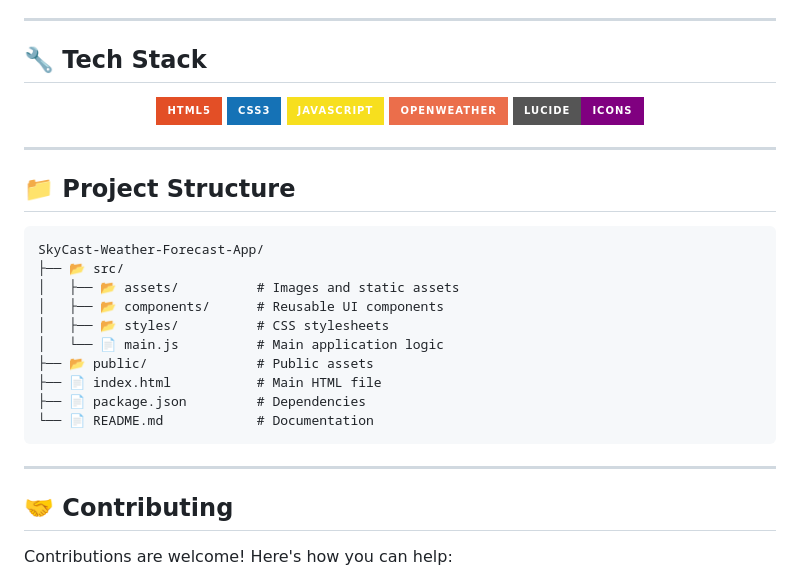
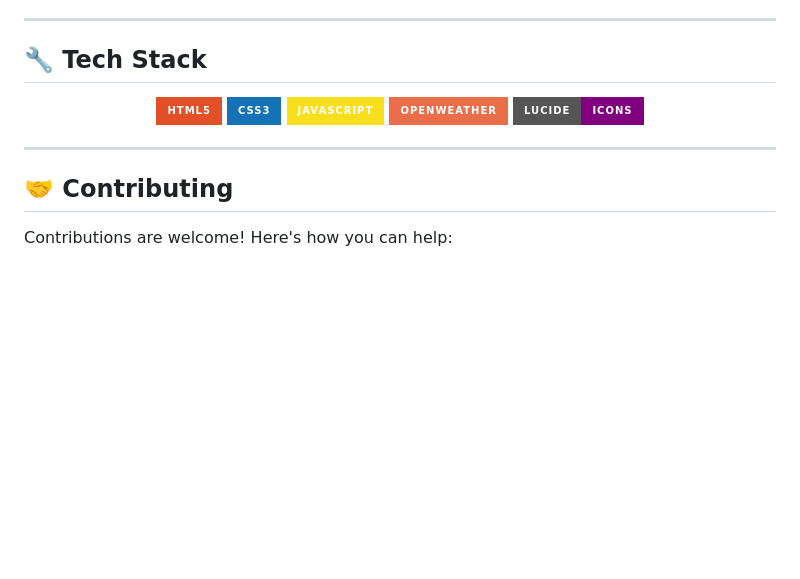
Before and after one commit to levifr1974/SkyCast-Weather-Forecast-App-Demo, a Markdown page: README.md, the part around the change. Drawn GitHub-style; badges without logos; blank space fills up the shorter version.

Commit message:
Remove Project Structure section from README
Removed project structure section from README.

````diff
--- a/README.md
+++ b/README.md
@@ -159,23 +159,6 @@ VITE_OPENWEATHER_API_KEY=your_openweather_api_key_here
 
 ---
 
-## 📁 Project Structure
-
-```
-SkyCast-Weather-Forecast-App/
-├── 📂 src/
-│   ├── 📂 assets/          # Images and static assets
-│   ├── 📂 components/      # Reusable UI components
-│   ├── 📂 styles/          # CSS stylesheets
-│   └── 📄 main.js          # Main application logic
-├── 📂 public/              # Public assets
-├── 📄 index.html           # Main HTML file
-├── 📄 package.json         # Dependencies
-└── 📄 README.md            # Documentation
-```
-
----
-
 ## 🤝 Contributing
 
 Contributions are welcome! Here's how you can help:
````
